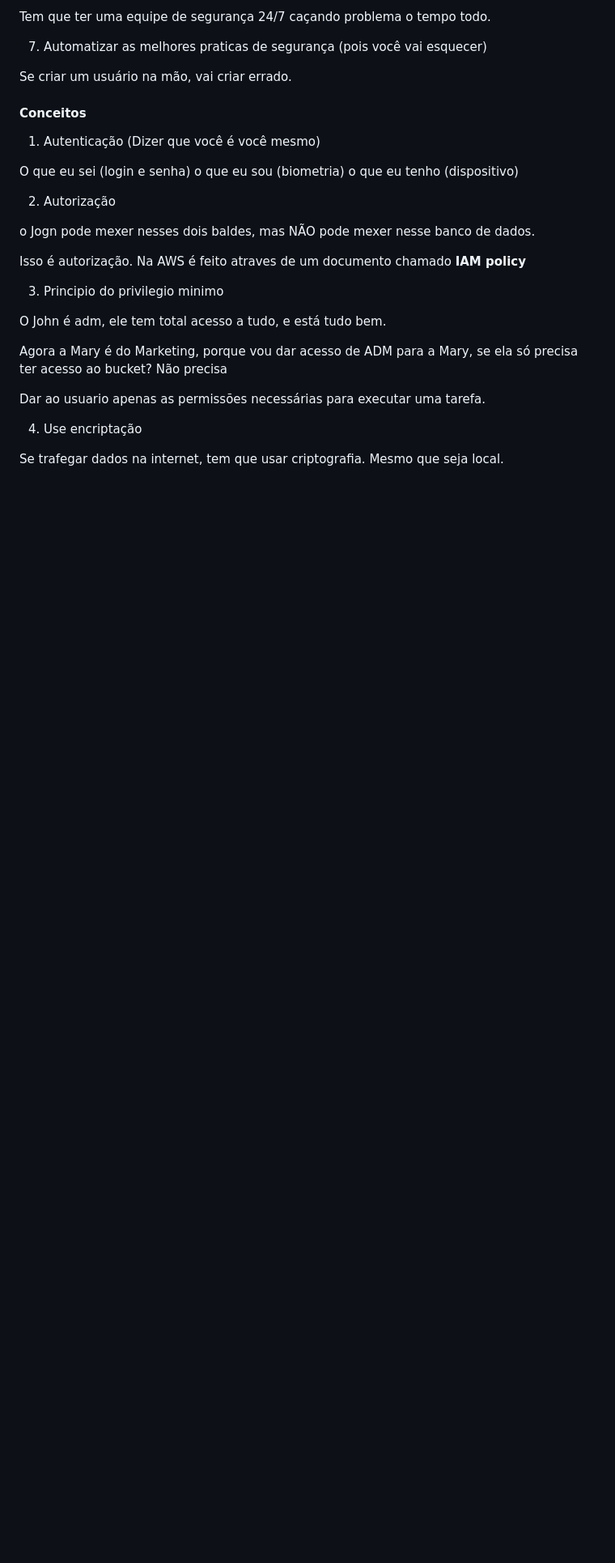
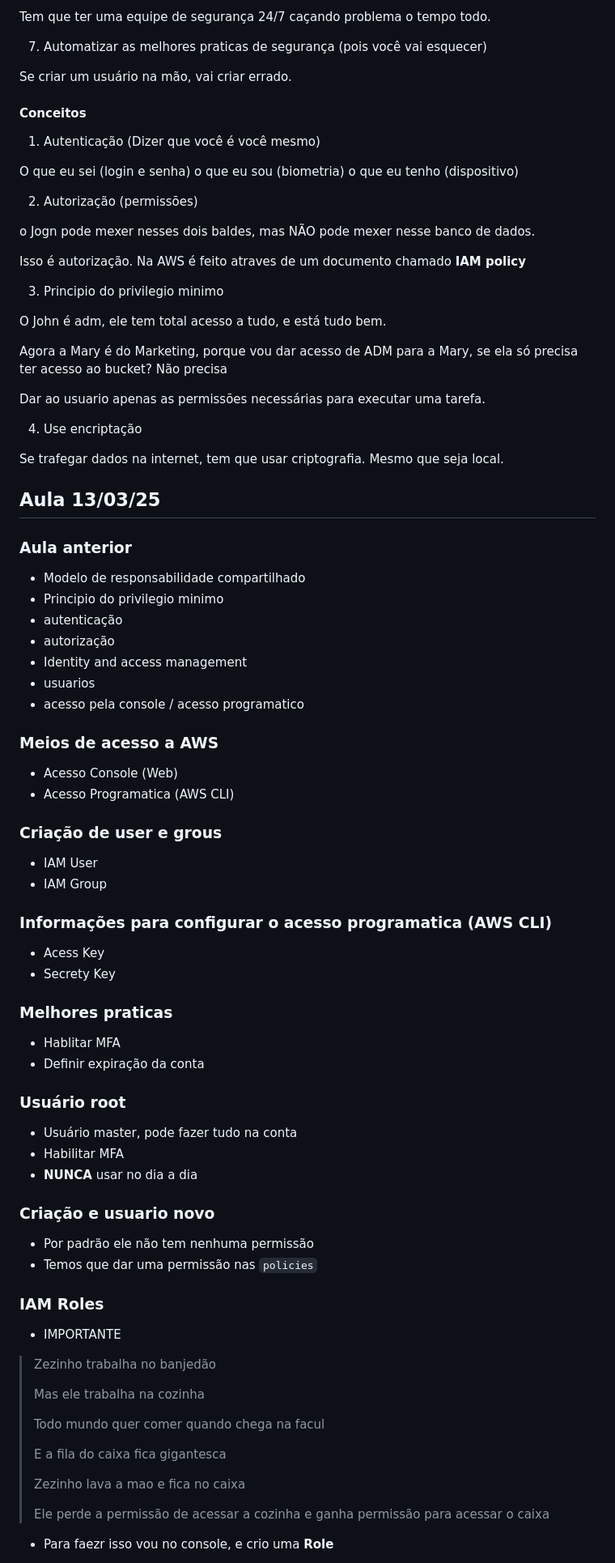
Before and after one commit to yduanrech/das2-2025, a Markdown page: README.md, the part around one of its changes. Shown at 81% size. Rendered like a GitHub page; blank space fills up the shorter version.

Commit message:
aula 13 03 25

```diff
--- a/README.md
+++ b/README.md
@@ -263,7 +263,7 @@ O que eu sei (login e senha)
 o que eu sou (biometria)
 o que eu tenho (dispositivo)
 
-2. Autorização
+2. Autorização (permissões)
 
 o Jogn pode mexer nesses dois baldes, mas NÃO pode mexer nesse banco de dados.
 
@@ -280,3 +280,63 @@ Dar ao usuario apenas as permissões necessárias para executar uma tarefa.
 4. Use encriptação
 
 Se trafegar dados na internet, tem que usar criptografia. Mesmo que seja local.
+
+
+
+## Aula 13/03/25
+
+
+### Aula anterior
+- Modelo de responsabilidade compartilhado
+- Principio do privilegio minimo
+- autenticação
+- autorização
+- Identity and access management
+- usuarios
+- acesso pela console / acesso programatico
+
+### Meios de acesso a AWS
+- Acesso Console (Web)
+- Acesso Programatica (AWS CLI)
+
+### Criação de user e grous
+- IAM User
+- IAM Group
+
+
+
+### Informações para configurar o acesso programatica (AWS CLI)
+- Acess Key
+- Secrety Key
+
+
+### Melhores praticas
+- Hablitar MFA
+- Definir expiração da conta
+
+### Usuário root
+- Usuário master, pode fazer tudo na conta
+- Habilitar MFA
+- **NUNCA** usar no dia a dia
+
+### Criação e usuario novo
+- Por padrão ele não tem nenhuma permissão
+- Temos que dar uma permissão nas `policies`
+
+
+### IAM Roles
+- IMPORTANTE
+> Zezinho trabalha no banjedão
+>
+> Mas ele trabalha na cozinha
+>
+>Todo mundo quer comer quando chega na facul
+>
+> E a fila do caixa fica gigantesca
+>
+> Zezinho lava a mao e fica no caixa
+>
+> Ele perde a permissão de acessar a cozinha e ganha permissão para acessar o caixa
+>
+- Para faezr isso vou no console, e crio uma **Role**
+
```
Also changed, not shown: other parts of README.md (+32 -0 lines).
